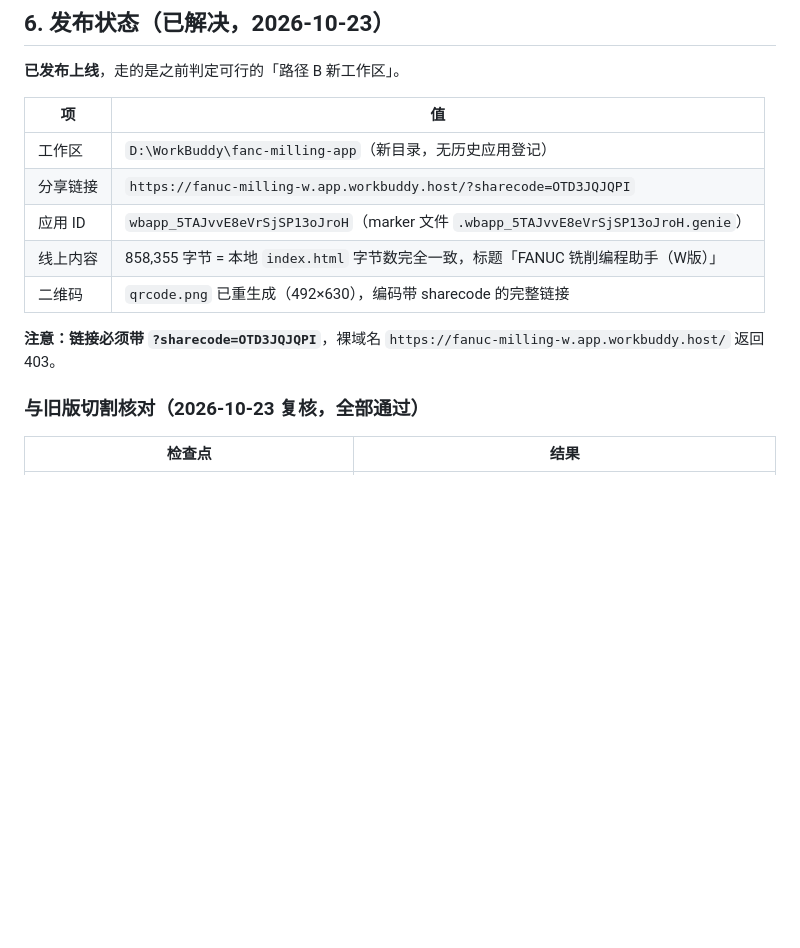
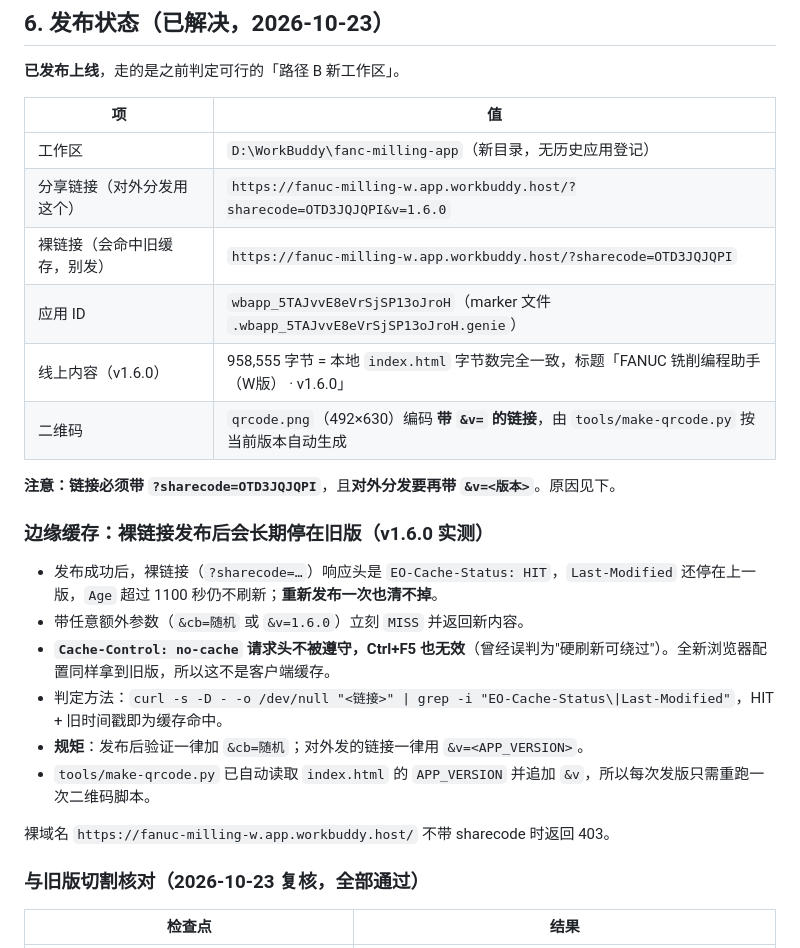
Before and after one commit to jfsite/fanc-milling-assistant, a Markdown page: HANDOVER.md, the part around the change. Drawn GitHub-style; blank space fills up the shorter version.

```diff
--- a/HANDOVER.md
+++ b/HANDOVER.md
@@ -211,12 +211,24 @@ node tools/release.js                                  # 3. 快照 + tag
 | 项 | 值 |
 |---|---|
 | 工作区 | `D:\WorkBuddy\fanc-milling-app`（新目录，无历史应用登记） |
-| 分享链接 | `https://fanuc-milling-w.app.workbuddy.host/?sharecode=OTD3JQJQPI` |
+| 分享链接（对外分发用这个） | `https://fanuc-milling-w.app.workbuddy.host/?sharecode=OTD3JQJQPI&v=1.6.0` |
+| 裸链接（会命中旧缓存，别发） | `https://fanuc-milling-w.app.workbuddy.host/?sharecode=OTD3JQJQPI` |
 | 应用 ID | `wbapp_5TAJvvE8eVrSjSP13oJroH`（marker 文件 `.wbapp_5TAJvvE8eVrSjSP13oJroH.genie`） |
-| 线上内容 | 858,355 字节 = 本地 `index.html` 字节数完全一致，标题「FANUC 铣削编程助手（W版）」 |
-| 二维码 | `qrcode.png` 已重生成（492×630），编码带 sharecode 的完整链接 |
+| 线上内容（v1.6.0） | 958,555 字节 = 本地 `index.html` 字节数完全一致，标题「FANUC 铣削编程助手（W版） · v1.6.0」 |
+| 二维码 | `qrcode.png`（492×630）编码 **带 `&v=` 的链接**，由 `tools/make-qrcode.py` 按当前版本自动生成 |
 
-**注意：链接必须带 `?sharecode=OTD3JQJQPI`**，裸域名 `https://fanuc-milling-w.app.workbuddy.host/` 返回 403。
+**注意：链接必须带 `?sharecode=OTD3JQJQPI`**，且**对外分发要再带 `&v=<版本>`**。原因见下。
+
+### 边缘缓存：裸链接发布后会长期停在旧版（v1.6.0 实测）
+
+- 发布成功后，裸链接（`?sharecode=…`）响应头是 `EO-Cache-Status: HIT`，`Last-Modified` 还停在上一版，`Age` 超过 1100 秒仍不刷新；**重新发布一次也清不掉**。
+- 带任意额外参数（`&cb=随机` 或 `&v=1.6.0`）立刻 `MISS` 并返回新内容。
+- **`Cache-Control: no-cache` 请求头不被遵守，Ctrl+F5 也无效**（曾经误判为"硬刷新可绕过"）。全新浏览器配置同样拿到旧版，所以这不是客户端缓存。
+- 判定方法：`curl -s -D - -o /dev/null "<链接>" | grep -i "EO-Cache-Status\|Last-Modified"`，HIT + 旧时间戳即为缓存命中。
+- **规矩**：发布后验证一律加 `&cb=随机`；对外发的链接一律用 `&v=<APP_VERSION>`。
+- `tools/make-qrcode.py` 已自动读取 `index.html` 的 `APP_VERSION` 并追加 `&v`，所以每次发版只需重跑一次二维码脚本。
+
+裸域名 `https://fanuc-milling-w.app.workbuddy.host/` 不带 sharecode 时返回 403。
 
 ### 与旧版切割核对（2026-10-23 复核，全部通过）
 
```
Also changed, not shown: docs/history/2026-10-24.md (+15 -1 lines), qrcode.png, 1 other file.
